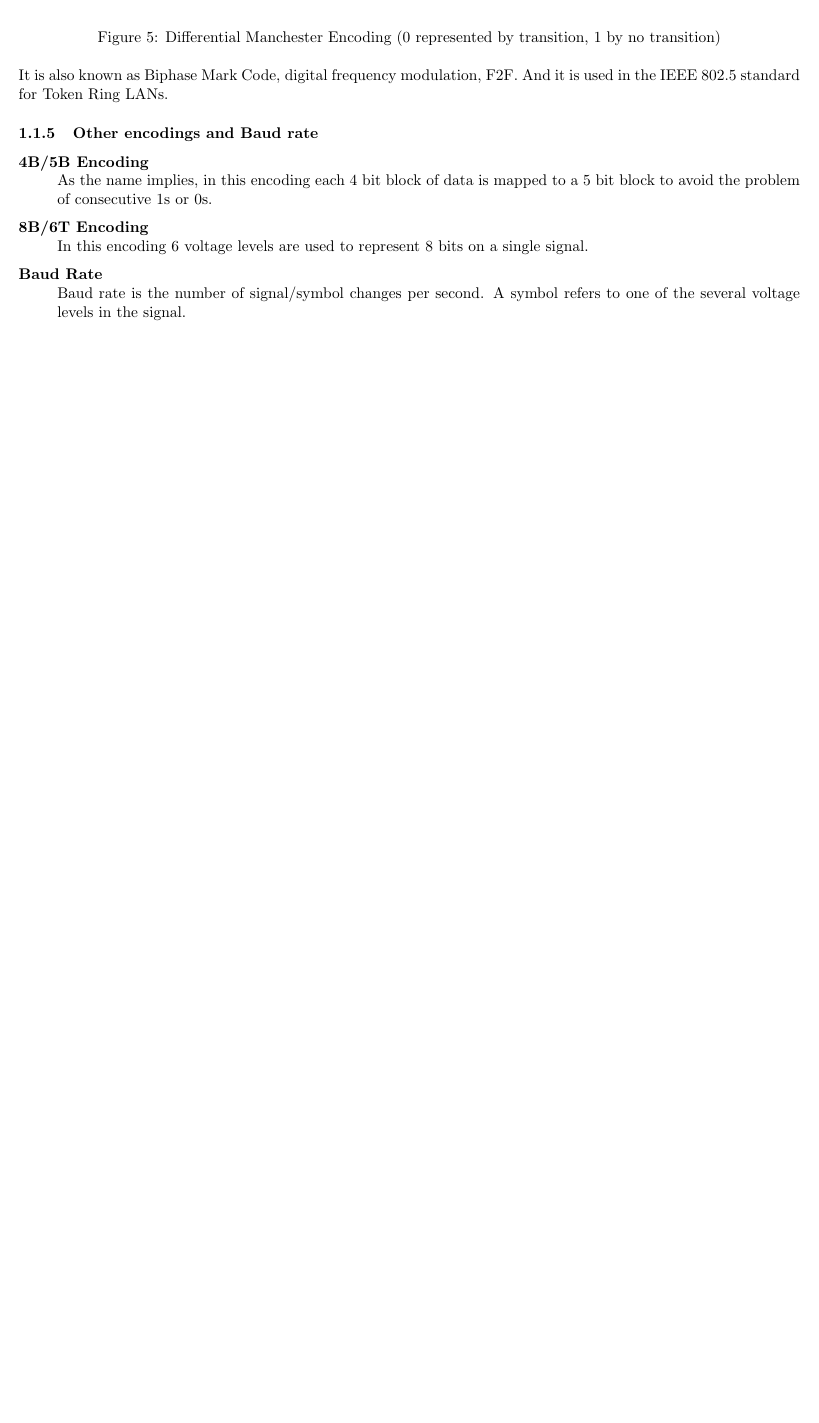
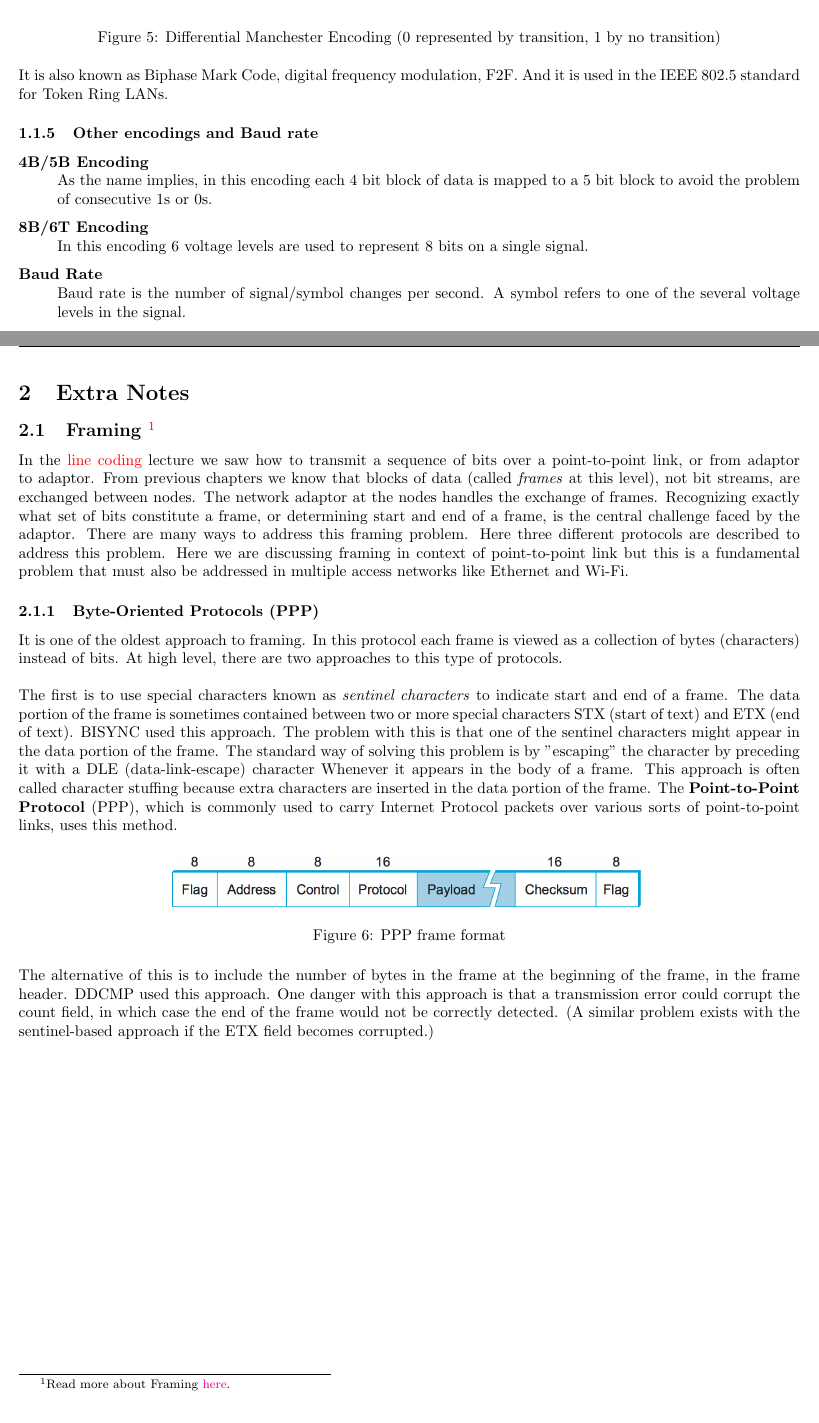
Before and after one commit to kijoineseplo/notes, a LaTeX document (CS224/latex/main.tex, which reads CS224/latex/extra_notes.tex): part of page 4 of 4 before the commit and two parts of pages 4 and 5 of 5 after it, the two joined at a grey line, cut so that both start at the same text, the shorter picture padded with empty space. The pictures show the PDF file CS224/latex/main.pdf that the author committed with the source.

Commit message:
extra notes added

```diff
--- /dev/null
+++ b/CS224/latex/extra_notes.tex
@@ -0,0 +1,19 @@
+\section{Extra Notes}
+\subsection{Framing \footnote{Read more about Framing \href{https://book.systemsapproach.org/direct/framing.html}{here}.}}
+
+In the \hyperref[line_coding]{line coding} lecture we saw how to transmit a sequence of bits over a point-to-point link, or from adaptor to adaptor. From previous chapters we know that blocks of data (called \textit{frames} at this level), not bit streams, are exchanged between nodes. The network adaptor at the nodes handles the exchange of frames. Recognizing exactly what set of bits constitute a frame, or determining start and end of a frame, is the central challenge faced by the adaptor. There are many ways to address this framing problem. Here three different protocols are described to address this problem. Here we are discussing framing in context of point-to-point link but this is a fundamental problem that must also be addressed in multiple access networks like Ethernet and Wi-Fi.
+
+\subsubsection{Byte-Oriented Protocols (PPP)}
+
+It is one of the oldest approach to framing. In this protocol each frame is viewed as a collection of bytes (characters) instead of bits. At high level, there are two approaches to this type of protocols.\\
+
+The first is to use special characters known as \textit{sentinel characters} to indicate start and end of a frame. The data portion of the frame is sometimes contained between two or more special characters STX (start of text) and ETX (end of text). BISYNC used this approach. The problem with this is that one of the sentinel characters might appear in the data portion of the frame. The standard way of solving this problem is by "escaping" the character by preceding it with a DLE (data-link-escape) character Whenever it appears in the body of a frame. This approach is often called character stuffing because extra characters are inserted in the data portion of the frame. The \textbf{Point-to-Point Protocol} (PPP), which is commonly used to carry Internet Protocol packets over various sorts of point-to-point links, uses this method.
+
+\begin{figure}[H]
+  \centering
+  \includegraphics[width=0.6\textwidth]{img/PPP.png}
+  \caption{PPP frame format}
+  \label{fig:PPP}
+\end{figure}
+
+The alternative of this is to include the number of bytes in the frame at the beginning of the frame, in the frame header. DDCMP used this approach. One danger with this approach is that a transmission error could corrupt the count field, in which case the end of the frame would not be correctly detected. (A similar problem exists with the sentinel-based approach if the ETX field becomes corrupted.)
```
Also changed, not shown: CS224/index.md (+2 -1 lines), CS224/latex/line_coding.tex (+1 -0 lines), CS224/latex/main.tex (+1 -1 lines), CS224/latex/style.sty (+7 -3 lines), CS224/latex/img/PPP.png (added), CS224/latex/main.pdf, CS224/latex/wireless_modulation.tex (added).
